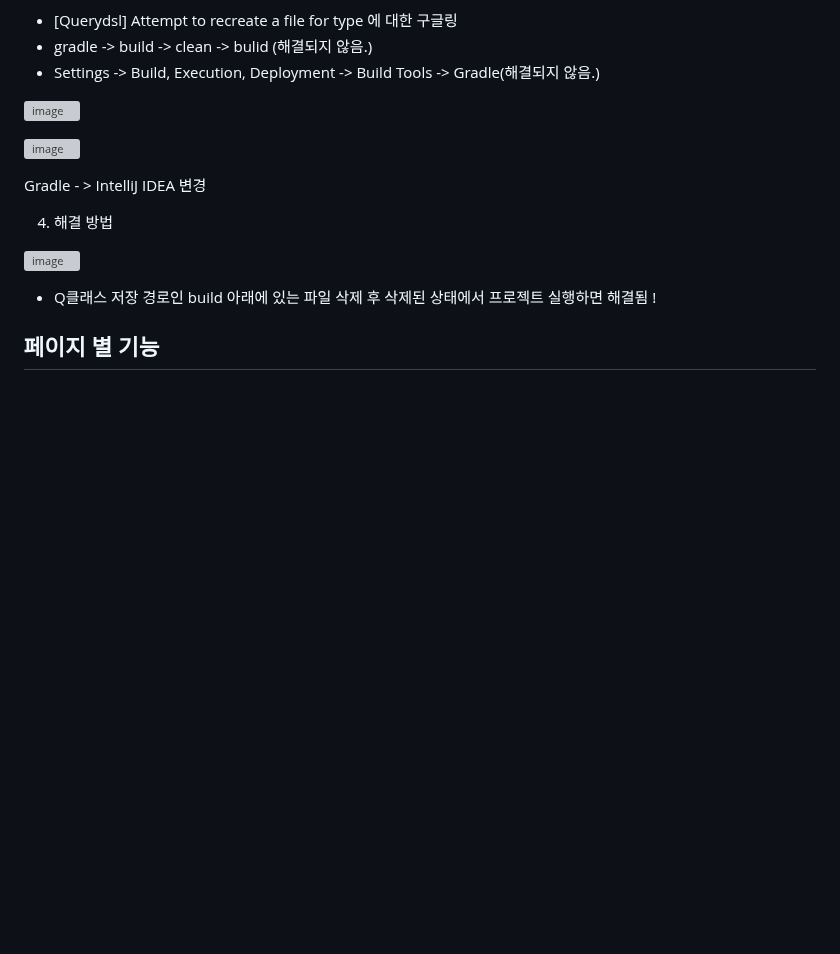
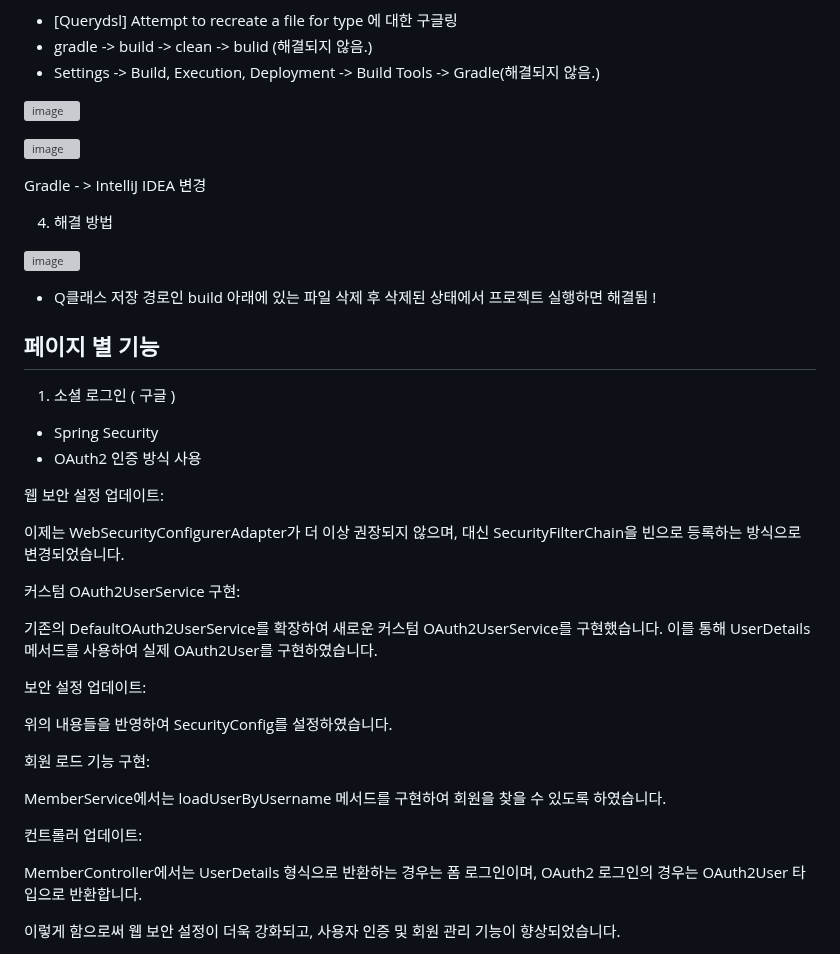
Before and after one commit to rudqls007/-, a Markdown page: README.md, the part around one of its changes. Rendered like a GitHub page; blank space fills up the shorter version; grey boxes are pictures that could not be loaded.

```diff
--- a/README.md
+++ b/README.md
@@ -334,3 +334,32 @@ Gradle - > IntelliJ IDEA 변경
 
 
 ## 페이지 별 기능
+
+1. 소셜 로그인 ( 구글 )
+
+- Spring Security
+- OAuth2 인증 방식 사용
+
+웹 보안 설정 업데이트:
+
+이제는 WebSecurityConfigurerAdapter가 더 이상 권장되지 않으며, 대신 SecurityFilterChain을 빈으로 등록하는 방식으로 변경되었습니다.
+
+커스텀 OAuth2UserService 구현:
+
+기존의 DefaultOAuth2UserService를 확장하여 새로운 커스텀 OAuth2UserService를 구현했습니다. 이를 통해 UserDetails 메서드를 사용하여 실제 OAuth2User를 구현하였습니다.
+
+보안 설정 업데이트:
+
+위의 내용들을 반영하여 SecurityConfig를 설정하였습니다.
+
+회원 로드 기능 구현:
+
+MemberService에서는 loadUserByUsername 메서드를 구현하여 회원을 찾을 수 있도록 하였습니다.
+
+컨트롤러 업데이트:
+
+MemberController에서는 UserDetails 형식으로 반환하는 경우는 폼 로그인이며, OAuth2 로그인의 경우는 OAuth2User 타입으로 반환합니다.
+
+이렇게 함으로써 웹 보안 설정이 더욱 강화되고, 사용자 인증 및 회원 관리 기능이 향상되었습니다.
+
+
```
Also changed, not shown: other parts of README.md (+4 -0 lines).
